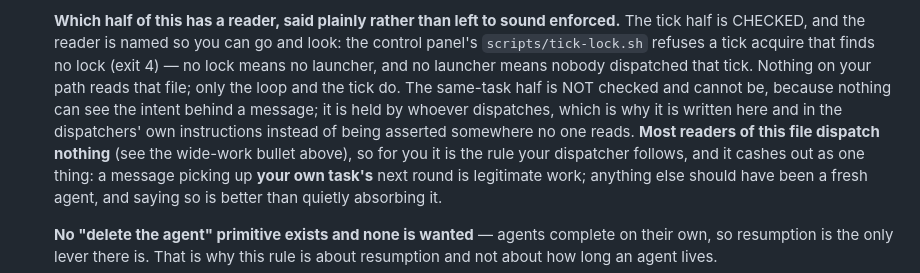
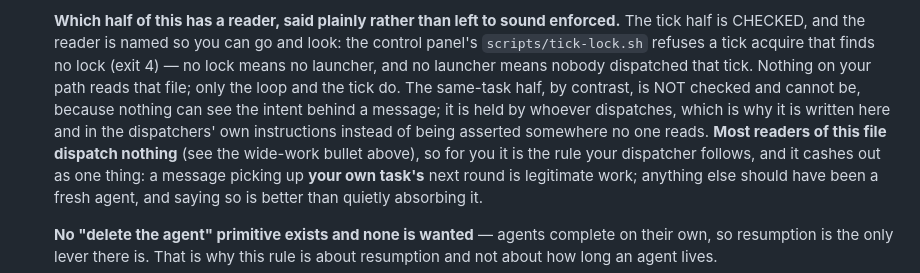
Before and after one commit to cbmono/ai-bridge, a Markdown page: symlink/CONVENTIONS.md, the part around the change. GitHub-like rendering.

Commit message:
style(conventions): rewrap the reader/no-reader paragraph at the file's column

```diff
--- a/symlink/CONVENTIONS.md
+++ b/symlink/CONVENTIONS.md
@@ -458,10 +458,10 @@ in `cbmono/ai-bridge` enforces this.
   The tick half is CHECKED, and the reader is named so you can go and look: the control
   panel's `scripts/tick-lock.sh` refuses a tick acquire that finds no lock (exit 4) — no
   lock means no launcher, and no launcher means nobody dispatched that tick. Nothing on
-  your path reads that file; only the loop and the tick do. The same-task half is NOT checked and cannot be, because nothing can see
-  the intent behind a message; it is held by whoever dispatches, which is why it is
-  written here and in the dispatchers' own instructions instead of being asserted
-  somewhere no one reads. **Most readers of this file dispatch nothing** (see the
+  your path reads that file; only the loop and the tick do. The same-task half, by
+  contrast, is NOT checked and cannot be, because nothing can see the intent behind a
+  message; it is held by whoever dispatches, which is why it is written here and in the
+  dispatchers' own instructions instead of being asserted somewhere no one reads. **Most readers of this file dispatch nothing** (see the
   wide-work bullet above), so for you it is the rule your dispatcher follows, and it
   cashes out as one thing: a message picking up **your own task's** next round is
   legitimate work; anything else should have been a fresh agent, and saying so is better
```
